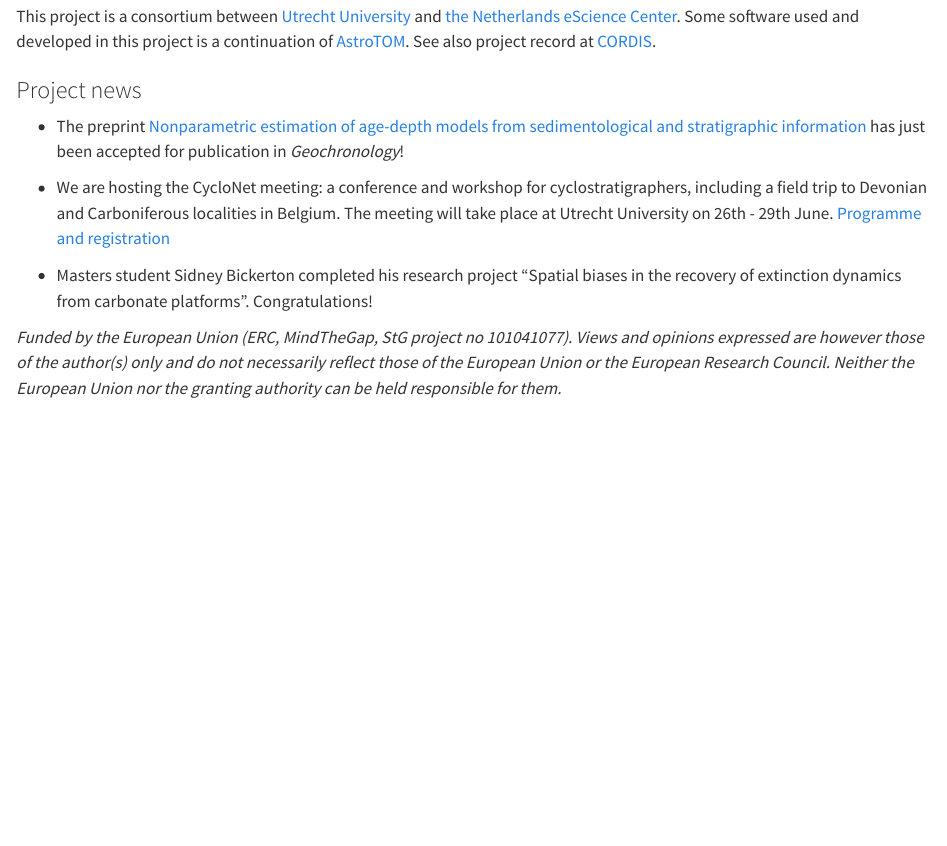
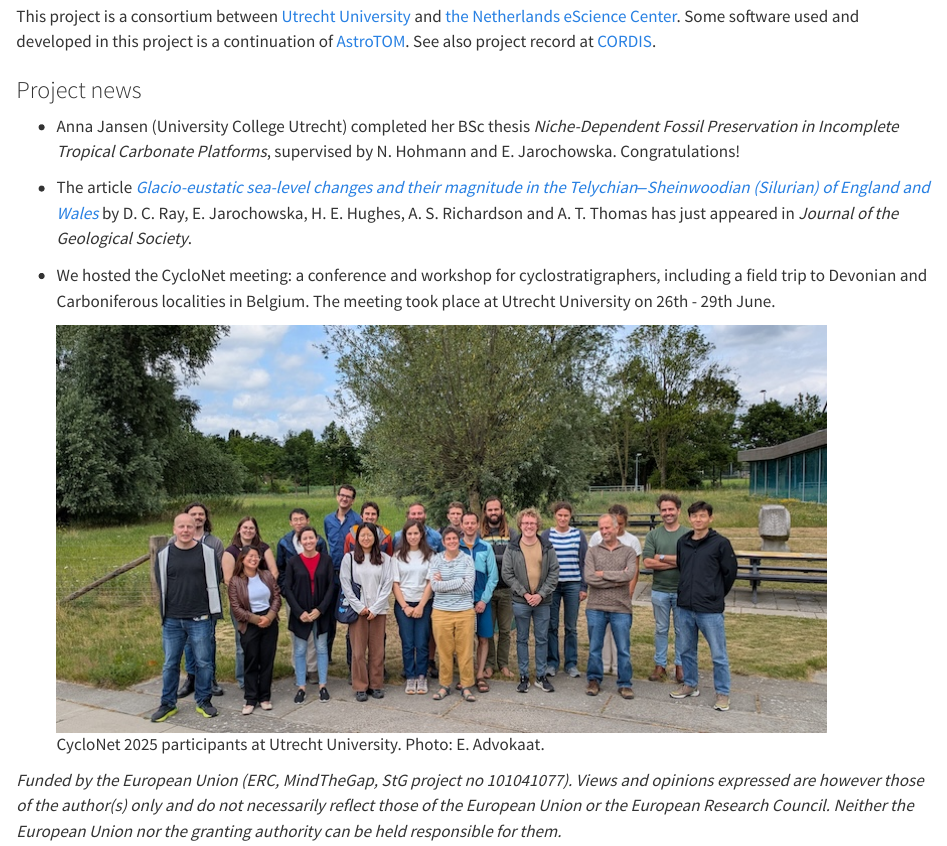
Before and after one commit to MindTheGap-ERC/MindTheGap-ERC.github.io, a Quarto document (index.qmd): the page in a window 1100 px wide, from 530 px down. Rendered offline with R 4.5, knitr and Pandoc in place of Quarto, with nearby package versions.

Commit message:
update front page

```diff
--- a/index.qmd
+++ b/index.qmd
@@ -12,10 +12,12 @@ This project is a consortium between [Utrecht University](https://www.uu.nl/en/r
 
 ### Project news
 
--   The preprint [Nonparametric estimation of age-depth models from sedimentological and stratigraphic information](https://doi.org/10.5194/egusphere-2024-2857) has just been accepted for publication in *Geochronology*!
+-   Anna Jansen (University College Utrecht) completed her BSc thesis *Niche-Dependent Fossil Preservation in Incomplete Tropical Carbonate Platforms*, supervised by N. Hohmann and E. Jarochowska. Congratulations!
 
--   We are hosting the CycloNet meeting: a conference and workshop for cyclostratigraphers, including a field trip to Devonian and Carboniferous localities in Belgium. The meeting will take place at Utrecht University on 26th - 29th June. [Programme and registration](https://www.uu.nl/en/research/department-of-earth-sciences/cyclonet-meeting-utrecht)
+-   The article [*Glacio-eustatic sea-level changes and their magnitude in the Telychian‒Sheinwoodian (Silurian) of England and Wales*](https://www.lyellcollection.org/doi/full/10.1144/jgs2024-292) by D. C. Ray, E. Jarochowska, H. E. Hughes, A. S. Richardson and A. T. Thomas has just appeared in *Journal of the Geological Society*.
 
--   Masters student Sidney Bickerton completed his research project "Spatial biases in the recovery of extinction dynamics from carbonate platforms". Congratulations!
+-   We hosted the CycloNet meeting: a conference and workshop for cyclostratigraphers, including a field trip to Devonian and Carboniferous localities in Belgium. The meeting took place at Utrecht University on 26th - 29th June.
+
+    ![CycloNet 2025 participants at Utrecht University. Photo: E. Advokaat.](img/CycloNet_group_photo.jpg)
 
 *Funded by the European Union (ERC, MindTheGap, StG project no 101041077). Views and opinions expressed are however those of the author(s) only and do not necessarily reflect those of the European Union or the European Research Council. Neither the European Union nor the granting authority can be held responsible for them.*
```
